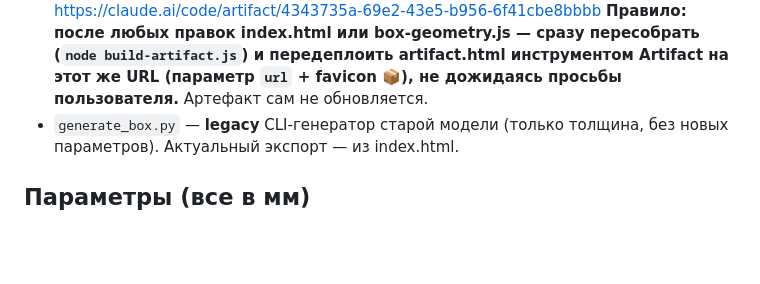
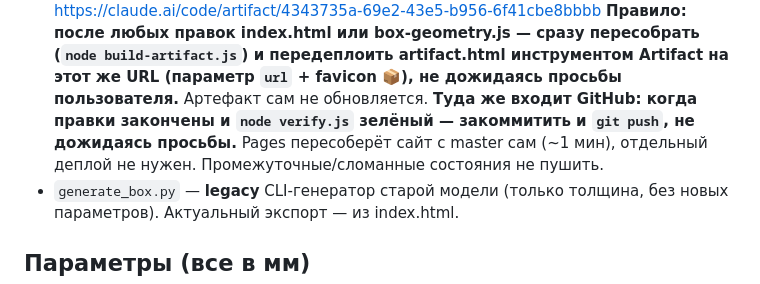
Before and after one commit to toshykazu/korobki, a Markdown page: CLAUDE.md, the part around the change. Rendered like a GitHub page; blank space fills up the shorter version.

Commit message:
CLAUDE.md: автопуш в GitHub после завершённых правок конфигуратора
Co-Authored-By: Claude Fable 5 <noreply@anthropic.com>

```diff
--- a/CLAUDE.md
+++ b/CLAUDE.md
@@ -40,6 +40,10 @@
   пересобрать (`node build-artifact.js`) и передеплоить artifact.html
   инструментом Artifact на этот же URL (параметр `url` + favicon 📦),
   не дожидаясь просьбы пользователя.** Артефакт сам не обновляется.
+  **Туда же входит GitHub: когда правки закончены и `node verify.js` зелёный —
+  закоммитить и `git push`, не дожидаясь просьбы.** Pages пересоберёт сайт
+  с master сам (~1 мин), отдельный деплой не нужен. Промежуточные/сломанные
+  состояния не пушить.
 - `generate_box.py` — **legacy** CLI-генератор старой модели (только толщина,
   без новых параметров). Актуальный экспорт — из index.html.
 
```
